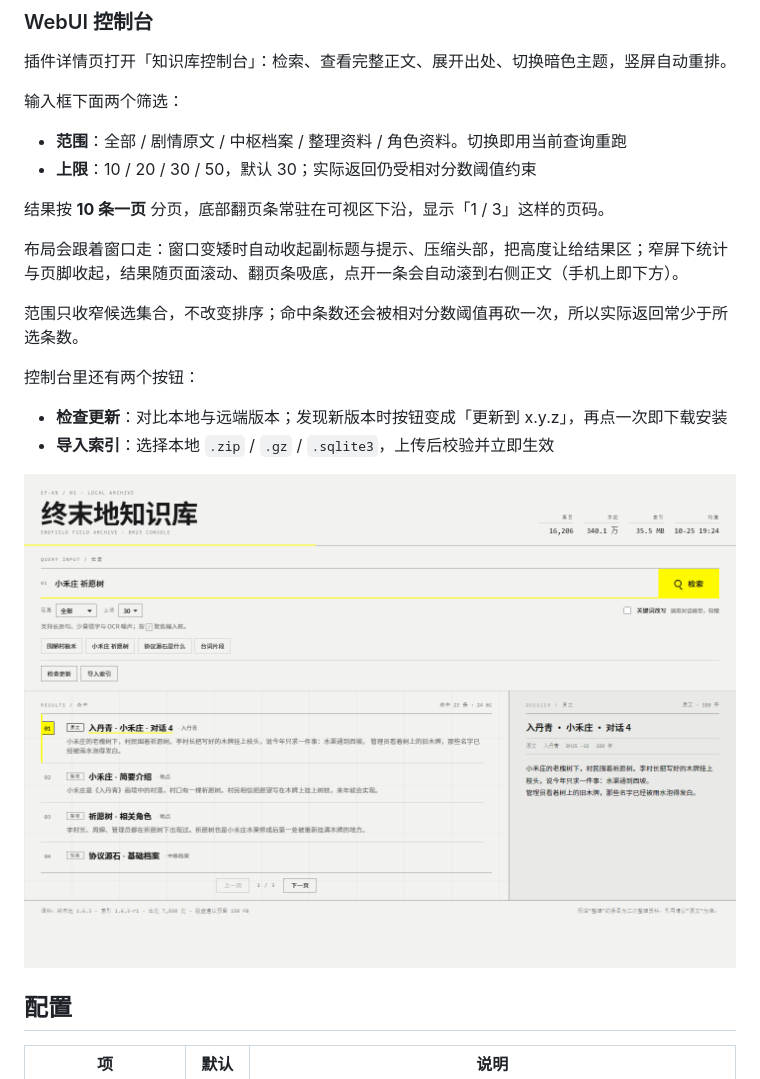
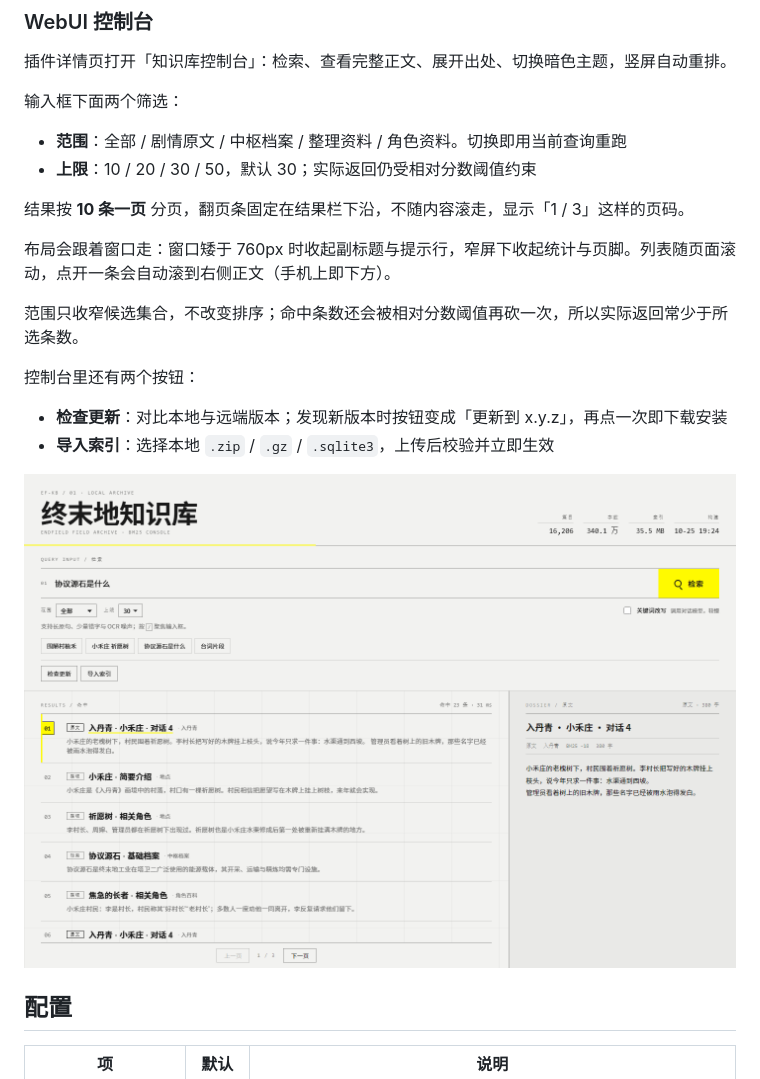
Before and after one commit to lingyun14beta/astrbot_plugin_endfield_kb, a Markdown page: README.md, the part around the change. GitHub-like rendering; pictures changed too: docs/kb-console-desktop.png.

```diff
--- a/README.md
+++ b/README.md
@@ -143,9 +143,9 @@ zmd 帮助
 - **范围**：全部 / 剧情原文 / 中枢档案 / 整理资料 / 角色资料。切换即用当前查询重跑
 - **上限**：10 / 20 / 30 / 50，默认 30；实际返回仍受相对分数阈值约束
 
-结果按 **10 条一页** 分页，底部翻页条常驻在可视区下沿，显示「1 / 3」这样的页码。
+结果按 **10 条一页** 分页，翻页条固定在结果栏下沿，不随内容滚走，显示「1 / 3」这样的页码。
 
-布局会跟着窗口走：窗口变矮时自动收起副标题与提示、压缩头部，把高度让给结果区；窄屏下统计与页脚收起，结果随页面滚动、翻页条吸底，点开一条会自动滚到右侧正文（手机上即下方）。
+布局会跟着窗口走：窗口矮于 760px 时收起副标题与提示行，窄屏下收起统计与页脚。列表随页面滚动，点开一条会自动滚到右侧正文（手机上即下方）。
 
 范围只收窄候选集合，不改变排序；命中条数还会被相对分数阈值再砍一次，所以实际返回常少于所选条数。
 
```
Also changed, not shown: docs/kb-console-dark.png, docs/kb-console-portrait.png, 2 other files.
